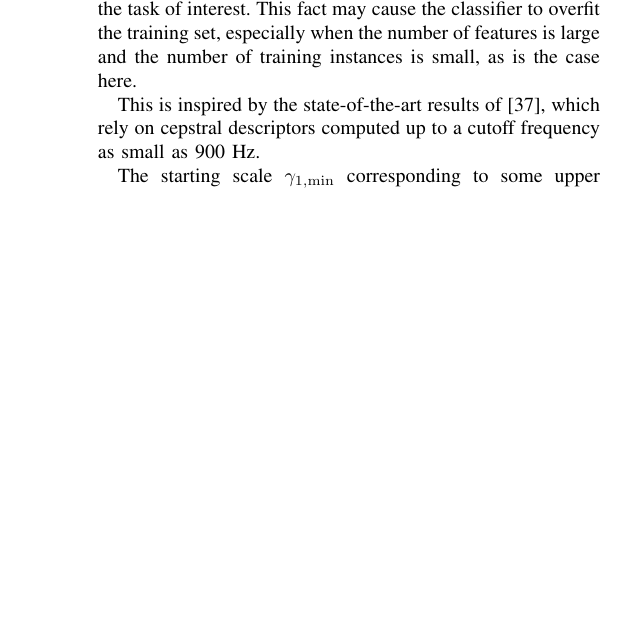
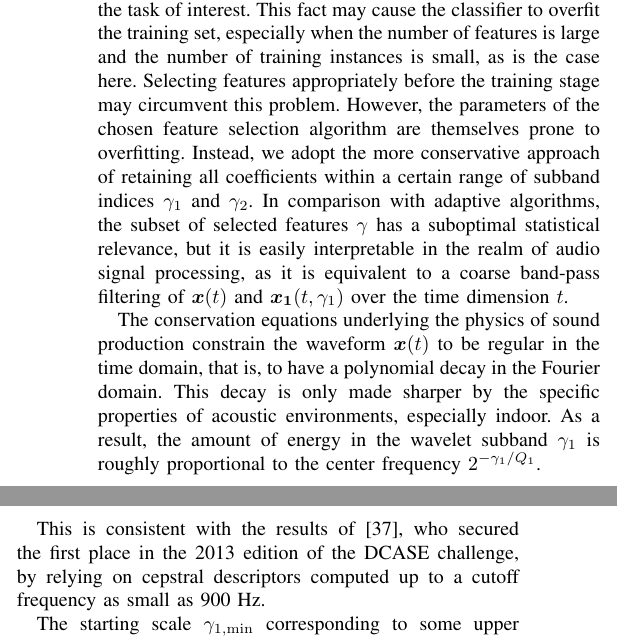
Before and after one commit to mathieulagrange/paperRelevanceBasedSimilarity, a LaTeX paper (paper/structureScene.tex): part of one column of page 4 of 6 before the commit and two parts of the columns of page 4 of 6 after it, the two joined at a grey line, cut so that both start at the same text, the shorter picture padded with empty space. Compiled offline with pdfLaTeX.

Commit message:
write more on IV.B

```diff
--- a/paper/structureScene.tex
+++ b/paper/structureScene.tex
@@ -293,9 +293,16 @@ At test time, only the center mix ($\alpha = 0$) is used to predict the class.
 \subsection{Feature selection}
 In a multivariate time series of descriptors $\mathbf{S}\boldsymbol{x}(t,\gamma)$, some coefficients $\gamma$ may consistently bear negligible information for the task of interest.
 This fact may cause the classifier to overfit the training set, especially when the number of features is large and the number of training instances is small, as is the case here.
+Selecting features appropriately before the training stage may circumvent this problem.
+However, the parameters of the chosen feature selection algorithm are themselves prone to overfitting.
+Instead, we adopt the more conservative approach of retaining all coefficients within a certain range of subband indices $\gamma_1$ and $\gamma_2$.
+In comparison with adaptive algorithms, the subset of selected features $\gamma$ has a suboptimal statistical relevance, but it is easily interpretable in the realm of audio signal processing, as it is equivalent to a coarse band-pass filtering of $\boldsymbol{x}(t)$ and $\boldsymbol{x_1}(t,\gamma_1)$ over the time dimension $t$.
 
+The conservation equations underlying the physics of sound production constrain the waveform $\boldsymbol{x}(t)$ to be regular in the time domain, that is, to have a polynomial decay in the Fourier domain.
+This decay is only made sharper by the specific properties of acoustic environments, especially indoor.
+As a result, the amount of energy in the wavelet subband $\gamma_1$ is roughly proportional to the center frequency $2^{-\gamma_1/Q_1}$.
 
-This is inspired by the state-of-the-art results of \cite{roma2013}, which rely on cepstral descriptors computed up to a cutoff frequency as small as 900 Hz.
+This is consistent with the results of \cite{roma2013}, who secured the first place in the 2013 edition of the DCASE challenge, by relying on cepstral descriptors computed up to a cutoff frequency as small as 900 Hz.
 
 The starting scale $\gamma_{1,\min}$ corresponding to some upper bound $\xi_{1,\max}$ on the frequency axis is given by
 \begin{equation}
```
